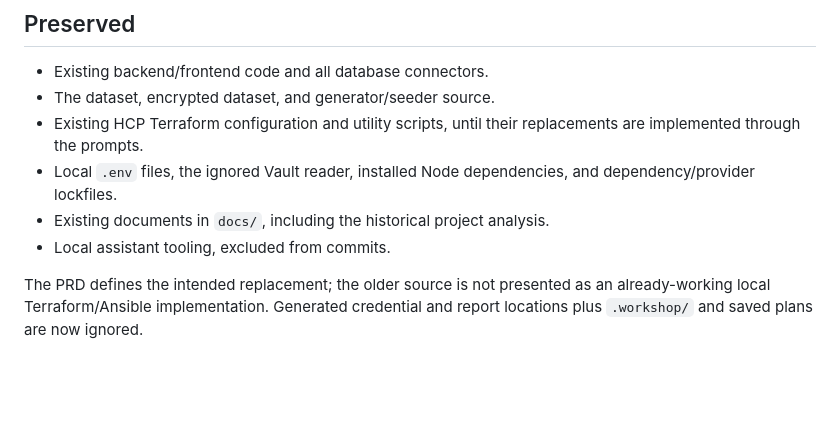
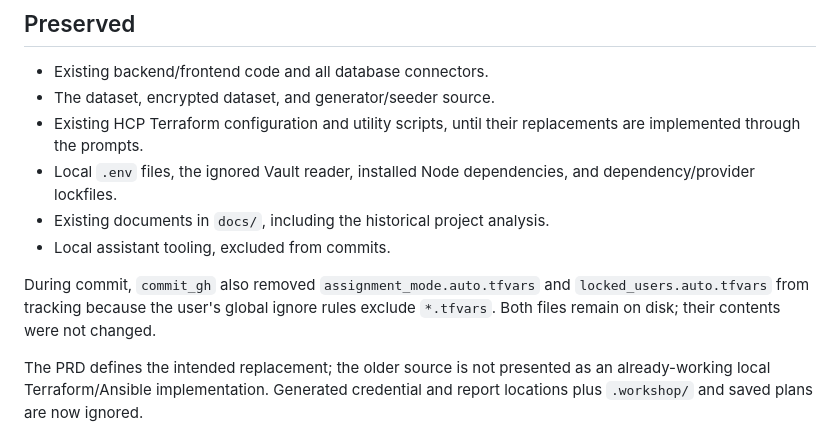
Before and after one commit to raymonepping/hug_workshop, a Markdown page: docs/CLEANUP.md, the part around the change. Rendered like a GitHub page; blank space fills up the shorter version.

Commit message:
docs: record tfvars handling by commit_gh

```diff
--- a/docs/CLEANUP.md
+++ b/docs/CLEANUP.md
@@ -38,6 +38,10 @@ credentials.
 - Existing documents in `docs/`, including the historical project analysis.
 - Local assistant tooling, excluded from commits.
 
+During commit, `commit_gh` also removed `assignment_mode.auto.tfvars` and
+`locked_users.auto.tfvars` from tracking because the user's global ignore rules
+exclude `*.tfvars`. Both files remain on disk; their contents were not changed.
+
 The PRD defines the intended replacement; the older source is not presented as
 an already-working local Terraform/Ansible implementation. Generated credential
 and report locations plus `.workshop/` and saved plans are now ignored.
```
